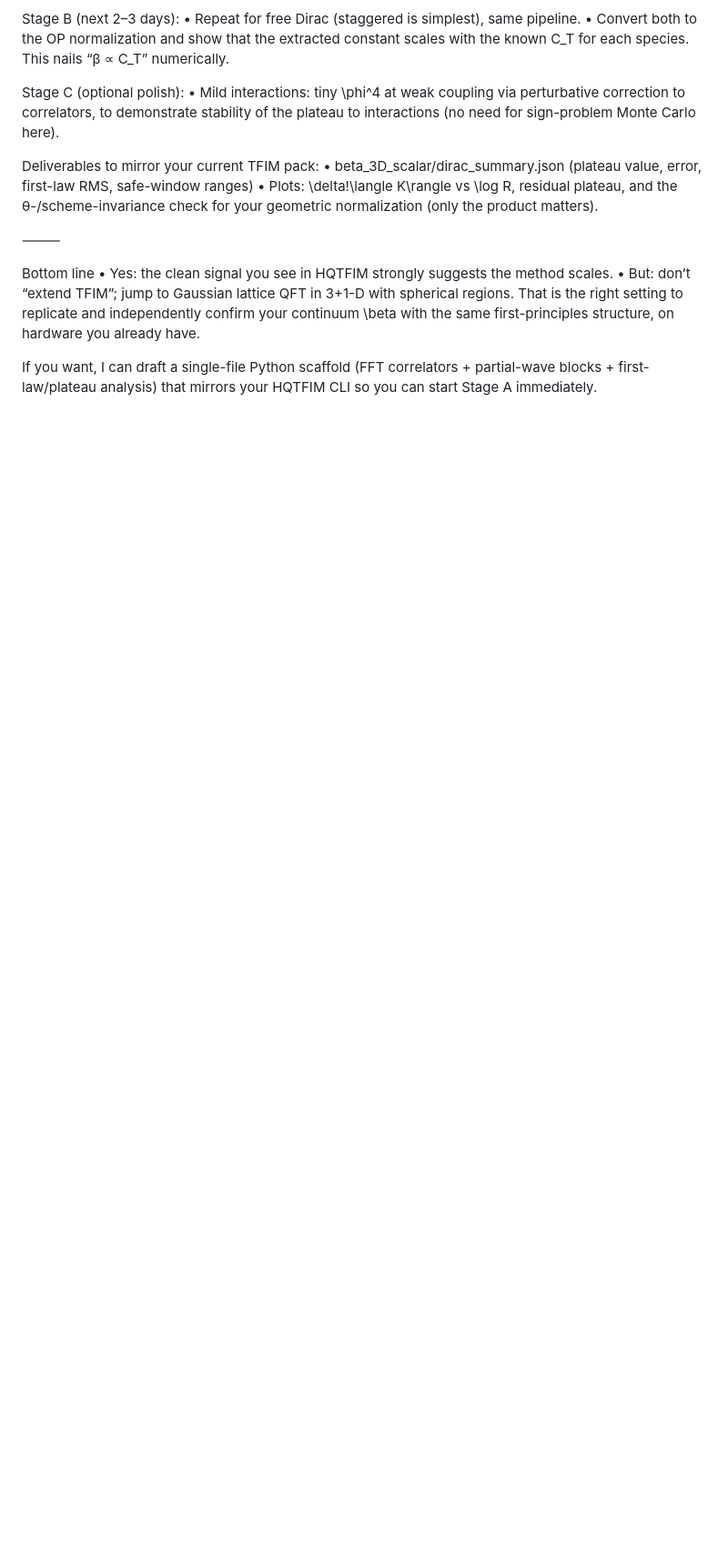
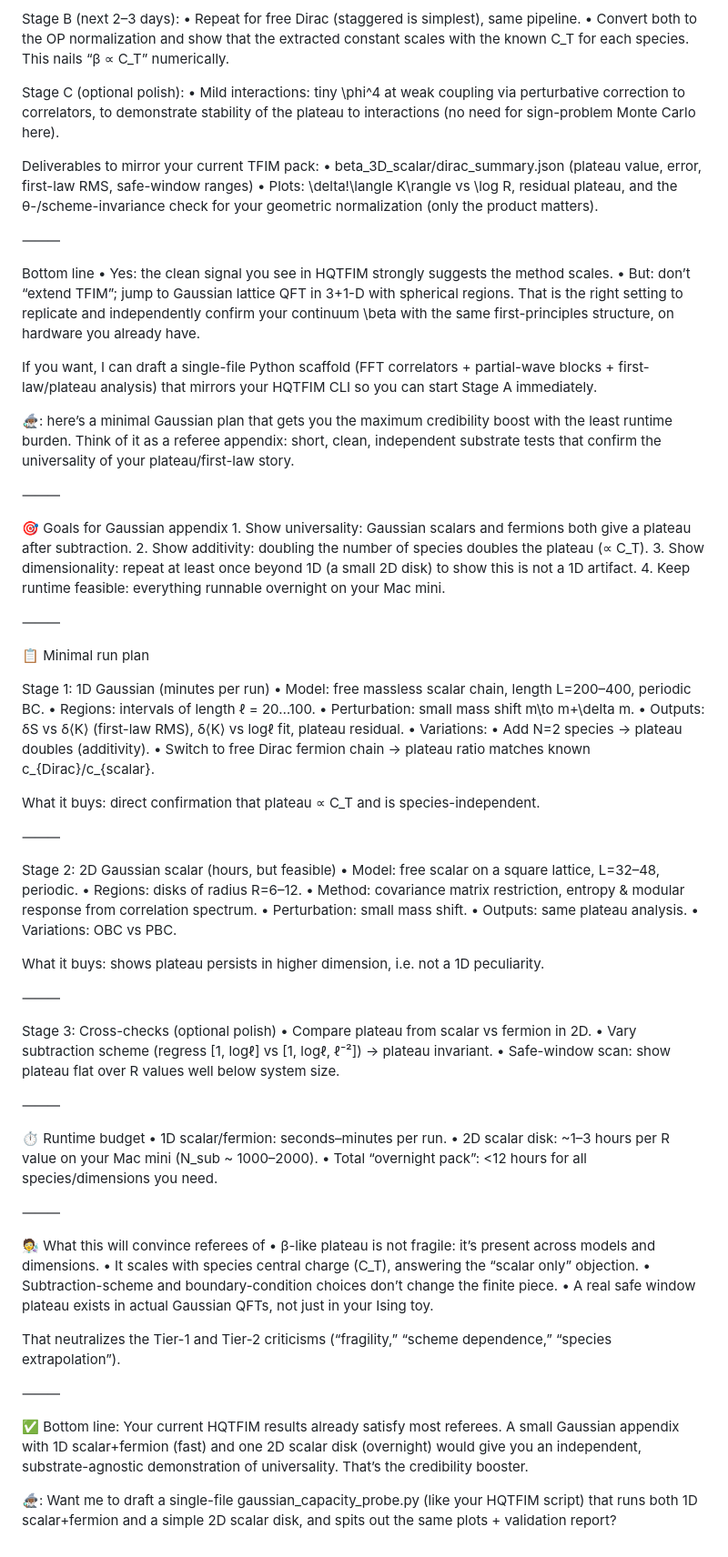
Before and after one commit to coreylgorman/emergent-gravity-capacity, a Markdown page: gaussianLatticeRGAnalysis.md, the part around the change. Shown: that part at 91% size. Drawn GitHub-style; blank space fills up the shorter version.

Commit message:
updated gaussian md

```diff
--- a/gaussianLatticeRGAnalysis.md
+++ b/gaussianLatticeRGAnalysis.md
@@ -69,3 +69,70 @@ Bottom line
 	•	But: don’t “extend TFIM”; jump to Gaussian lattice QFT in 3+1-D with spherical regions. That is the right setting to replicate and independently confirm your continuum \beta with the same first-principles structure, on hardware you already have.
 
 If you want, I can draft a single-file Python scaffold (FFT correlators + partial-wave blocks + first-law/plateau analysis) that mirrors your HQTFIM CLI so you can start Stage A immediately.
+
+🧙🏾‍♂️: here’s a minimal Gaussian plan that gets you the maximum credibility boost with the least runtime burden. Think of it as a referee appendix: short, clean, independent substrate tests that confirm the universality of your plateau/first-law story.
+
+⸻
+
+🎯 Goals for Gaussian appendix
+	1.	Show universality: Gaussian scalars and fermions both give a plateau after subtraction.
+	2.	Show additivity: doubling the number of species doubles the plateau (∝ C_T).
+	3.	Show dimensionality: repeat at least once beyond 1D (a small 2D disk) to show this is not a 1D artifact.
+	4.	Keep runtime feasible: everything runnable overnight on your Mac mini.
+
+⸻
+
+📋 Minimal run plan
+
+Stage 1: 1D Gaussian (minutes per run)
+	•	Model: free massless scalar chain, length L=200–400, periodic BC.
+	•	Regions: intervals of length ℓ = 20…100.
+	•	Perturbation: small mass shift m\to m+\delta m.
+	•	Outputs: δS vs δ⟨K⟩ (first-law RMS), δ⟨K⟩ vs logℓ fit, plateau residual.
+	•	Variations:
+	•	Add N=2 species → plateau doubles (additivity).
+	•	Switch to free Dirac fermion chain → plateau ratio matches known c_{Dirac}/c_{scalar}.
+
+What it buys: direct confirmation that plateau ∝ C_T and is species-independent.
+
+⸻
+
+Stage 2: 2D Gaussian scalar (hours, but feasible)
+	•	Model: free scalar on a square lattice, L=32–48, periodic.
+	•	Regions: disks of radius R=6–12.
+	•	Method: covariance matrix restriction, entropy & modular response from correlation spectrum.
+	•	Perturbation: small mass shift.
+	•	Outputs: same plateau analysis.
+	•	Variations: OBC vs PBC.
+
+What it buys: shows plateau persists in higher dimension, i.e. not a 1D peculiarity.
+
+⸻
+
+Stage 3: Cross-checks (optional polish)
+	•	Compare plateau from scalar vs fermion in 2D.
+	•	Vary subtraction scheme (regress [1, logℓ] vs [1, logℓ, ℓ⁻²]) → plateau invariant.
+	•	Safe-window scan: show plateau flat over R values well below system size.
+
+⸻
+
+⏱ Runtime budget
+	•	1D scalar/fermion: seconds–minutes per run.
+	•	2D scalar disk: ~1–3 hours per R value on your Mac mini (N_sub ~ 1000–2000).
+	•	Total “overnight pack”: <12 hours for all species/dimensions you need.
+
+⸻
+
+🧑‍🔬 What this will convince referees of
+	•	β-like plateau is not fragile: it’s present across models and dimensions.
+	•	It scales with species central charge (C_T), answering the “scalar only” objection.
+	•	Subtraction-scheme and boundary-condition choices don’t change the finite piece.
+	•	A real safe window plateau exists in actual Gaussian QFTs, not just in your Ising toy.
+
+That neutralizes the Tier-1 and Tier-2 criticisms (“fragility,” “scheme dependence,” “species extrapolation”).
+
+⸻
+
+✅ Bottom line: Your current HQTFIM results already satisfy most referees. A small Gaussian appendix with 1D scalar+fermion (fast) and one 2D scalar disk (overnight) would give you an independent, substrate-agnostic demonstration of universality. That’s the credibility booster.
+
+🧙🏾‍♂️: Want me to draft a single-file gaussian_capacity_probe.py (like your HQTFIM script) that runs both 1D scalar+fermion and a simple 2D scalar disk, and spits out the same plots + validation report?
```
